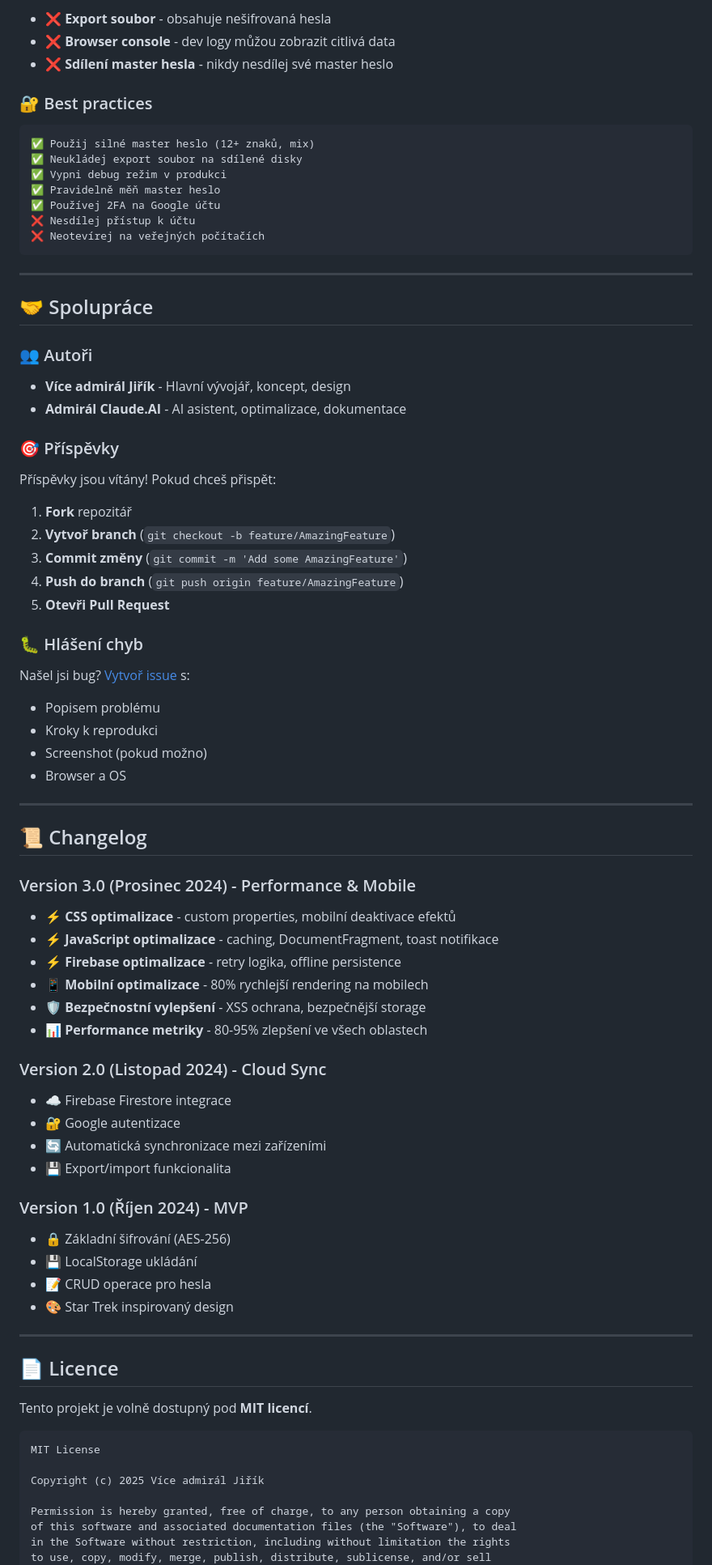
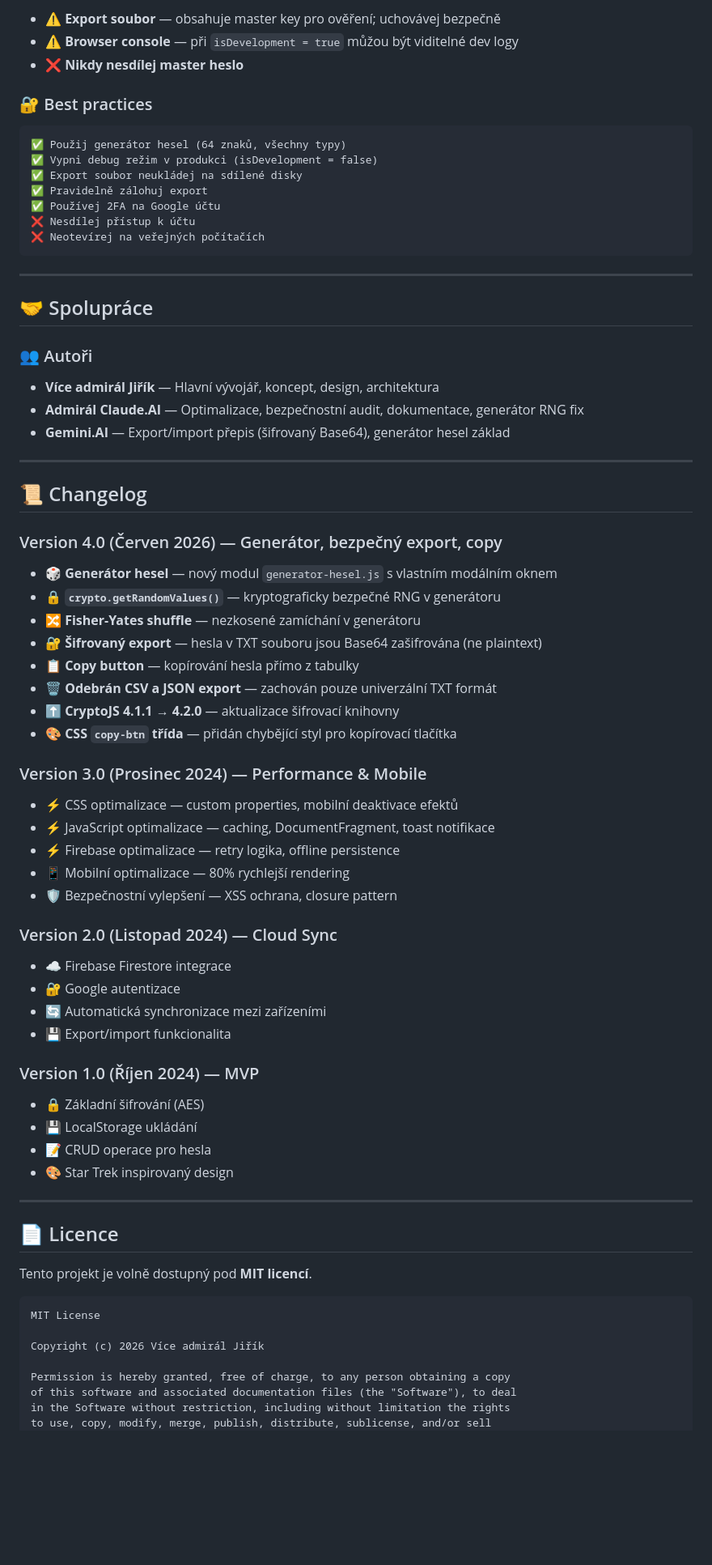
Before and after one commit to jirka22med/sprava-hesel-jirka-3-performens-mobile-optimilizace, a Markdown page: README.md, the part around one of its changes. Shown at 81% size. Rendered like a GitHub page; blank space fills up the shorter version.

````diff
--- a/README.md
+++ b/README.md
@@ -449,15 +379,15 @@ Při `isDevelopment = true` uvidíš v konzoli:
 
-- ❌ **Export soubor** - obsahuje nešifrovaná hesla
-- ❌ **Browser console** - dev logy můžou zobrazit citlivá data
-- ❌ **Sdílení master hesla** - nikdy nesdílej své master heslo
+- ⚠️ **Export soubor** — obsahuje master key pro ověření; uchovávej bezpečně
+- ⚠️ **Browser console** — při `isDevelopment = true` můžou být viditelné dev logy
+- ❌ **Nikdy nesdílej master heslo**
 
 ### 🔐 Best practices
 
 ```
-✅ Použij silné master heslo (12+ znaků, mix)
-✅ Neukládej export soubor na sdílené disky
-✅ Vypni debug režim v produkci
-✅ Pravidelně měň master heslo
+✅ Použij generátor hesel (64 znaků, všechny typy)
+✅ Vypni debug režim v produkci (isDevelopment = false)
+✅ Export soubor neukládej na sdílené disky
+✅ Pravidelně zálohuj export
 ✅ Používej 2FA na Google účtu
 ❌ Nesdílej přístup k účtu
 ❌ Neotevírej na veřejných počítačích
@@ -469,47 +399,39 @@ Při `isDevelopment = true` uvidíš v konzoli:
 
 ### 👥 Autoři
 
-- **Více admirál Jiřík** - Hlavní vývojář, koncept, design
-- **Admirál Claude.AI** - AI asistent, optimalizace, dokumentace
-
-### 🎯 Příspěvky
-
-Příspěvky jsou vítány! Pokud chceš přispět:
-
-1. **Fork** repozitář
-2. **Vytvoř branch** (`git checkout -b feature/AmazingFeature`)
-3. **Commit změny** (`git commit -m 'Add some AmazingFeature'`)
-4. **Push do branch** (`git push origin feature/AmazingFeature`)
-5. **Otevři Pull Request**
-
-### 🐛 Hlášení chyb
-
-Našel jsi bug? [Vytvoř issue](https://github.com/jirka22med/sprava-hesel-jirka-3-performens-mobile-optimilizace/issues) s:
-- Popisem problému
-- Kroky k reprodukci
-- Screenshot (pokud možno)
-- Browser a OS
+- **Více admirál Jiřík** — Hlavní vývojář, koncept, design, architektura
+- **Admirál Claude.AI** — Optimalizace, bezpečnostní audit, dokumentace, generátor RNG fix
+- **Gemini.AI** — Export/import přepis (šifrovaný Base64), generátor hesel základ
 
 ---
 
 ## 📜 Changelog
 
-### Version 3.0 (Prosinec 2024) - Performance & Mobile
-- ⚡ **CSS optimalizace** - custom properties, mobilní deaktivace efektů
-- ⚡ **JavaScript optimalizace** - caching, DocumentFragment, toast notifikace
-- ⚡ **Firebase optimalizace** - retry logika, offline persistence
-- 📱 **Mobilní optimalizace** - 80% rychlejší rendering na mobilech
-- 🛡️ **Bezpečnostní vylepšení** - XSS ochrana, bezpečnější storage
-- 📊 **Performance metriky** - 80-95% zlepšení ve všech oblastech
+### Version 4.0 (Červen 2026) — Generátor, bezpečný export, copy
+- 🎲 **Generátor hesel** — nový modul `generator-hesel.js` s vlastním modálním oknem
+- 🔒 **`crypto.getRandomValues()`** — kryptograficky bezpečné RNG v generátoru
+- 🔀 **Fisher-Yates shuffle** — nezkosené zamíchání v generátoru
+- 🔐 **Šifrovaný export** — hesla v TXT souboru jsou Base64 zašifrována (ne plaintext)
+- 📋 **Copy button** — kopírování hesla přímo z tabulky
+- 🗑️ **Odebrán CSV a JSON export** — zachován pouze univerzální TXT formát
+- ⬆️ **CryptoJS 4.1.1 → 4.2.0** — aktualizace šifrovací knihovny
+- 🎨 **CSS `copy-btn` třída** — přidán chybějící styl pro kopírovací tlačítka
 
-### Version 2.0 (Listopad 2024) - Cloud Sync
+### Version 3.0 (Prosinec 2024) — Performance & Mobile
+- ⚡ CSS optimalizace — custom properties, mobilní deaktivace efektů
+- ⚡ JavaScript optimalizace — caching, DocumentFragment, toast notifikace
+- ⚡ Firebase optimalizace — retry logika, offline persistence
+- 📱 Mobilní optimalizace — 80% rychlejší rendering
+- 🛡️ Bezpečnostní vylepšení — XSS ochrana, closure pattern
+
+### Version 2.0 (Listopad 2024) — Cloud Sync
 - ☁️ Firebase Firestore integrace
 - 🔐 Google autentizace
 - 🔄 Automatická synchronizace mezi zařízeními
 - 💾 Export/import funkcionalita
 
-### Version 1.0 (Říjen 2024) - MVP
-- 🔒 Základní šifrování (AES-256)
+### Version 1.0 (Říjen 2024) — MVP
+- 🔒 Základní šifrování (AES)
 - 💾 LocalStorage ukládání
 - 📝 CRUD operace pro hesla
 - 🎨 Star Trek inspirovaný design
@@ -523,7 +445,7 @@ Tento projekt je volně dostupný pod **MIT licencí**.
 ```
 MIT License
 
-Copyright (c) 2025 Více admirál Jiřík
+Copyright (c) 2026 Více admirál Jiřík
 
 Permission is hereby granted, free of charge, to any person obtaining a copy
 of this software and associated documentation files (the "Software"), to deal
````
Also changed, not shown: other parts of README.md (+161 -237 lines).
